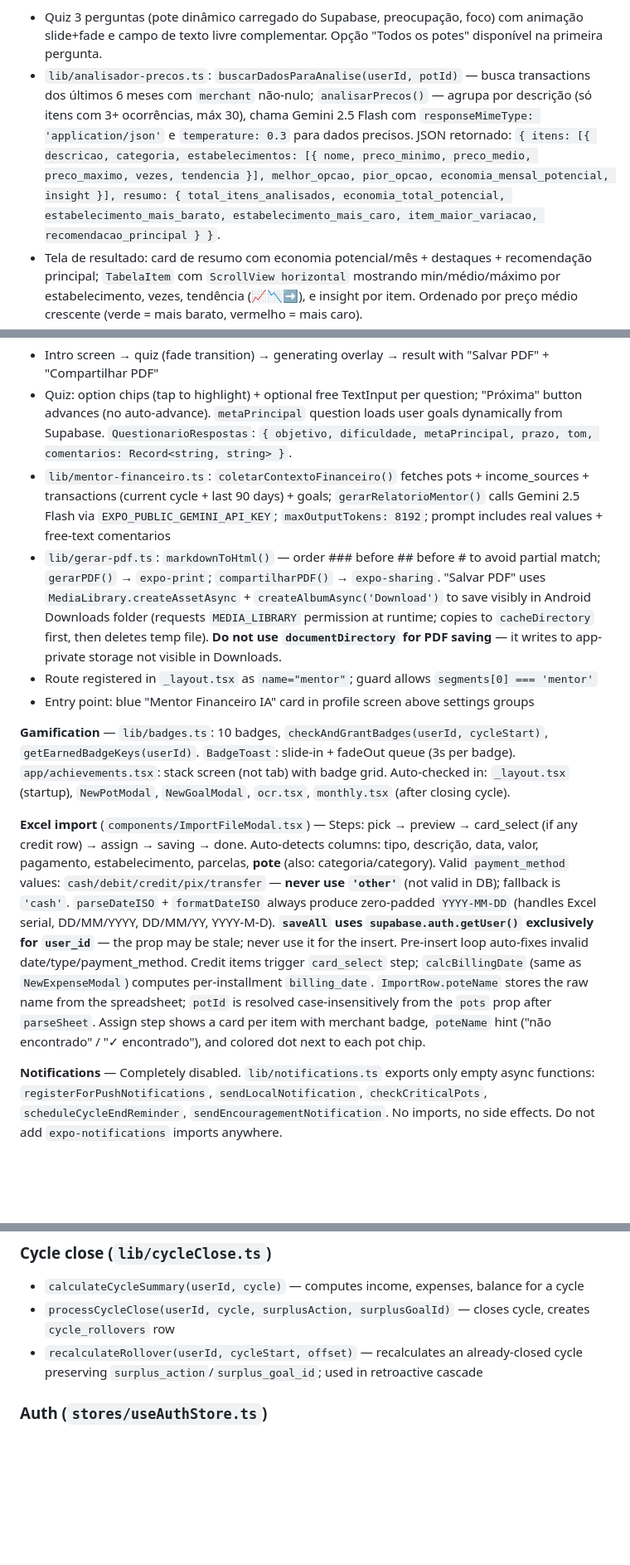
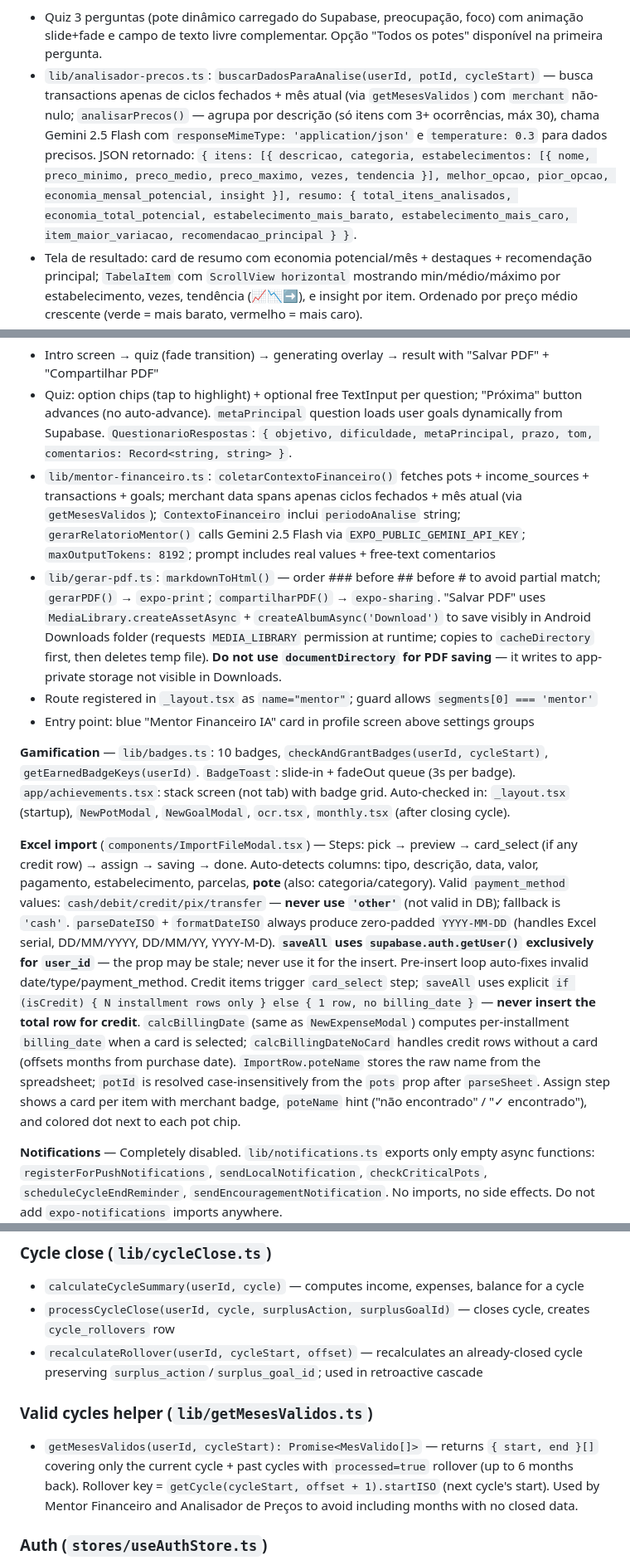
Before and after one commit to snapgestao-cpu/snapgestao, a Markdown page: CLAUDE.md, 3 parts joined by grey strips. Shown at 83% size. GitHub-like rendering; blank space fills up the shorter version.

Commit message:
docs: atualizar CLAUDE.md com getMesesValidos, saveAll crédito, buscarDadosParaAnalise
Co-Authored-By: Claude Sonnet 4.6 <noreply@anthropic.com>

```diff
--- a/CLAUDE.md
+++ b/CLAUDE.md
@@ -122,21 +122,21 @@ Both paths converge at `review` step. Entry points: monthly FAB (`cycleDate`), p
 
 **Analisador de Preços** (`app/analisador-precos.tsx`) — compara preços de produtos por estabelecimento usando Gemini 2.5 Flash:
 - Quiz 3 perguntas (pote dinâmico carregado do Supabase, preocupação, foco) com animação slide+fade e campo de texto livre complementar. Opção "Todos os potes" disponível na primeira pergunta.
-- `lib/analisador-precos.ts`: `buscarDadosParaAnalise(userId, potId)` — busca transactions dos últimos 6 meses com `merchant` não-nulo; `analisarPrecos()` — agrupa por descrição (só itens com 3+ ocorrências, máx 30), chama Gemini 2.5 Flash com `responseMimeType: 'application/json'` e `temperature: 0.3` para dados precisos. JSON retornado: `{ itens: [{ descricao, categoria, estabelecimentos: [{ nome, preco_minimo, preco_medio, preco_maximo, vezes, tendencia }], melhor_opcao, pior_opcao, economia_mensal_potencial, insight }], resumo: { total_itens_analisados, economia_total_potencial, estabelecimento_mais_barato, estabelecimento_mais_caro, item_maior_variacao, recomendacao_principal } }`.
+- `lib/analisador-precos.ts`: `buscarDadosParaAnalise(userId, potId, cycleStart)` — busca transactions apenas de ciclos fechados + mês atual (via `getMesesValidos`) com `merchant` não-nulo; `analisarPrecos()` — agrupa por descrição (só itens com 3+ ocorrências, máx 30), chama Gemini 2.5 Flash com `responseMimeType: 'application/json'` e `temperature: 0.3` para dados precisos. JSON retornado: `{ itens: [{ descricao, categoria, estabelecimentos: [{ nome, preco_minimo, preco_medio, preco_maximo, vezes, tendencia }], melhor_opcao, pior_opcao, economia_mensal_potencial, insight }], resumo: { total_itens_analisados, economia_total_potencial, estabelecimento_mais_barato, estabelecimento_mais_caro, item_maior_variacao, recomendacao_principal } }`.
 - Tela de resultado: card de resumo com economia potencial/mês + destaques + recomendação principal; `TabelaItem` com `ScrollView horizontal` mostrando min/médio/máximo por estabelecimento, vezes, tendência (📈📉➡️), e insight por item. Ordenado por preço médio crescente (verde = mais barato, vermelho = mais caro).
 - Rota `analisador-precos` no Stack e guard em `_layout.tsx`. Entrada: card verde "Analisador de Preços IA" no perfil, abaixo do Mentor Financeiro.
 
 **Mentor Financeiro** (`app/mentor.tsx`) — 5-question animated quiz + Gemini 2.5 Flash analysis + PDF report:
 - Intro screen → quiz (fade transition) → generating overlay → result with "Salvar PDF" + "Compartilhar PDF"
 - Quiz: option chips (tap to highlight) + optional free TextInput per question; "Próxima" button advances (no auto-advance). `metaPrincipal` question loads user goals dynamically from Supabase. `QuestionarioRespostas`: `{ objetivo, dificuldade, metaPrincipal, prazo, tom, comentarios: Record<string, string> }`.
-- `lib/mentor-financeiro.ts`: `coletarContextoFinanceiro()` fetches pots + income_sources + transactions (current cycle + last 90 days) + goals; `gerarRelatorioMentor()` calls Gemini 2.5 Flash via `EXPO_PUBLIC_GEMINI_API_KEY`; `maxOutputTokens: 8192`; prompt includes real values + free-text comentarios
+- `lib/mentor-financeiro.ts`: `coletarContextoFinanceiro()` fetches pots + income_sources + transactions + goals; merchant data spans apenas ciclos fechados + mês atual (via `getMesesValidos`); `ContextoFinanceiro` inclui `periodoAnalise` string; `gerarRelatorioMentor()` calls Gemini 2.5 Flash via `EXPO_PUBLIC_GEMINI_API_KEY`; `maxOutputTokens: 8192`; prompt includes real values + free-text comentarios
 - `lib/gerar-pdf.ts`: `markdownToHtml()` — order ### before ## before # to avoid partial match; `gerarPDF()` → `expo-print`; `compartilharPDF()` → `expo-sharing`. "Salvar PDF" uses `MediaLibrary.createAssetAsync` + `createAlbumAsync('Download')` to save visibly in Android Downloads folder (requests `MEDIA_LIBRARY` permission at runtime; copies to `cacheDirectory` first, then deletes temp file). **Do not use `documentDirectory` for PDF saving** — it writes to app-private storage not visible in Downloads.
 - Route registered in `_layout.tsx` as `name="mentor"`; guard allows `segments[0] === 'mentor'`
 - Entry point: blue "Mentor Financeiro IA" card in profile screen above settings groups
 
 **Gamification** — `lib/badges.ts`: 10 badges, `checkAndGrantBadges(userId, cycleStart)`, `getEarnedBadgeKeys(userId)`. `BadgeToast`: slide-in + fadeOut queue (3s per badge). `app/achievements.tsx`: stack screen (not tab) with badge grid. Auto-checked in: `_layout.tsx` (startup), `NewPotModal`, `NewGoalModal`, `ocr.tsx`, `monthly.tsx` (after closing cycle).
 
-**Excel import** (`components/ImportFileModal.tsx`) — Steps: pick → preview → card_select (if any credit row) → assign → saving → done. Auto-detects columns: tipo, descrição, data, valor, pagamento, estabelecimento, parcelas, **pote** (also: categoria/category). Valid `payment_method` values: `cash/debit/credit/pix/transfer` — **never use `'other'`** (not valid in DB); fallback is `'cash'`. `parseDateISO` + `formatDateISO` always produce zero-padded `YYYY-MM-DD` (handles Excel serial, DD/MM/YYYY, DD/MM/YY, YYYY-M-D). **`saveAll` uses `supabase.auth.getUser()` exclusively for `user_id`** — the prop may be stale; never use it for the insert. Pre-insert loop auto-fixes invalid date/type/payment_method. Credit items trigger `card_select` step; `calcBillingDate` (same as `NewExpenseModal`) computes per-installment `billing_date`. `ImportRow.poteName` stores the raw name from the spreadsheet; `potId` is resolved case-insensitively from the `pots` prop after `parseSheet`. Assign step shows a card per item with merchant badge, `poteName` hint ("não encontrado" / "✓ encontrado"), and colored dot next to each pot chip.
+**Excel import** (`components/ImportFileModal.tsx`) — Steps: pick → preview → card_select (if any credit row) → assign → saving → done. Auto-detects columns: tipo, descrição, data, valor, pagamento, estabelecimento, parcelas, **pote** (also: categoria/category). Valid `payment_method` values: `cash/debit/credit/pix/transfer` — **never use `'other'`** (not valid in DB); fallback is `'cash'`. `parseDateISO` + `formatDateISO` always produce zero-padded `YYYY-MM-DD` (handles Excel serial, DD/MM/YYYY, DD/MM/YY, YYYY-M-D). **`saveAll` uses `supabase.auth.getUser()` exclusively for `user_id`** — the prop may be stale; never use it for the insert. Pre-insert loop auto-fixes invalid date/type/payment_method. Credit items trigger `card_select` step; `saveAll` uses explicit `if (isCredit) { N installment rows only } else { 1 row, no billing_date }` — **never insert the total row for credit**. `calcBillingDate` (same as `NewExpenseModal`) computes per-installment `billing_date` when a card is selected; `calcBillingDateNoCard` handles credit rows without a card (offsets months from purchase date). `ImportRow.poteName` stores the raw name from the spreadsheet; `potId` is resolved case-insensitively from the `pots` prop after `parseSheet`. Assign step shows a card per item with merchant badge, `poteName` hint ("não encontrado" / "✓ encontrado"), and colored dot next to each pot chip.
 
 **Notifications** — Completely disabled. `lib/notifications.ts` exports only empty async functions: `registerForPushNotifications`, `sendLocalNotification`, `checkCriticalPots`, `scheduleCycleEndReminder`, `sendEncouragementNotification`. No imports, no side effects. Do not add `expo-notifications` imports anywhere.
 
@@ -197,6 +197,10 @@ Never call `supabase` directly from a component. Exceptions:
 - `calculateCycleSummary(userId, cycle)` — computes income, expenses, balance for a cycle
 - `processCycleClose(userId, cycle, surplusAction, surplusGoalId)` — closes cycle, creates `cycle_rollovers` row
 - `recalculateRollover(userId, cycleStart, offset)` — recalculates an already-closed cycle preserving `surplus_action`/`surplus_goal_id`; used in retroactive cascade
+
+### Valid cycles helper (`lib/getMesesValidos.ts`)
+
+- `getMesesValidos(userId, cycleStart): Promise<MesValido[]>` — returns `{ start, end }[]` covering only the current cycle + past cycles with `processed=true` rollover (up to 6 months back). Rollover key = `getCycle(cycleStart, offset + 1).startISO` (next cycle's start). Used by Mentor Financeiro and Analisador de Preços to avoid including months with no closed data.
 
 ### Auth (`stores/useAuthStore.ts`)
 
```
